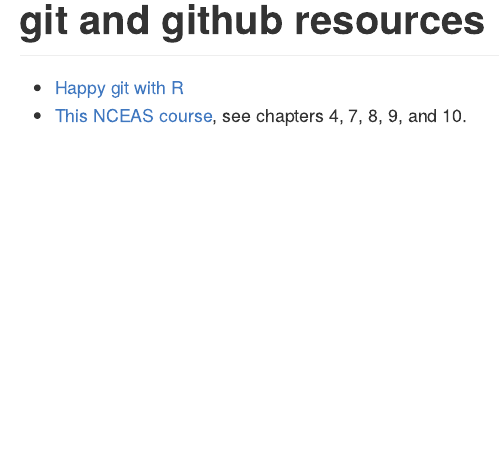
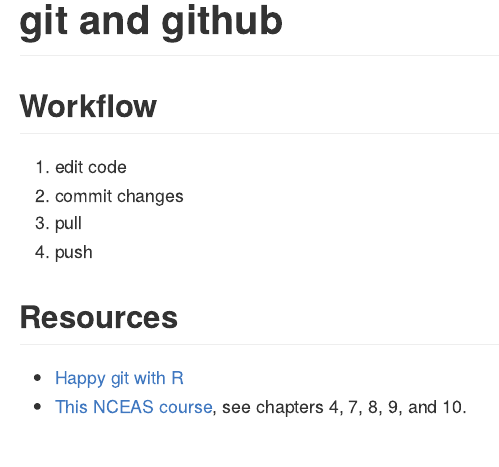
Before and after one commit to sbashevkin/LTMRpilot, an R Markdown document (Readme.Rmd): the page in a window 1100 px wide, from 170 px down. The pictures show the output file README.md that the author committed with the source, drawn offline in the style of GitHub.

Commit message:
Adding more details to readme

```diff
--- a/Readme.Rmd
+++ b/Readme.Rmd
@@ -10,7 +10,16 @@
 
 Code and analyses for the IEP long-term monitoring review pilot in 2020.
 
-# git and github resources
+# git and github
+
+## Workflow
+
+1. edit code
+2. commit changes
+3. pull
+4. push
+
+## Resources
 
 * [Happy git with R](https://happygitwithr.com/)
 * [This NCEAS course](https://learning.nceas.ucsb.edu/2019-11-RRCourse/), see chapters 4, 7, 8, 9, and 10.
```
Also changed, not shown: README.md.
